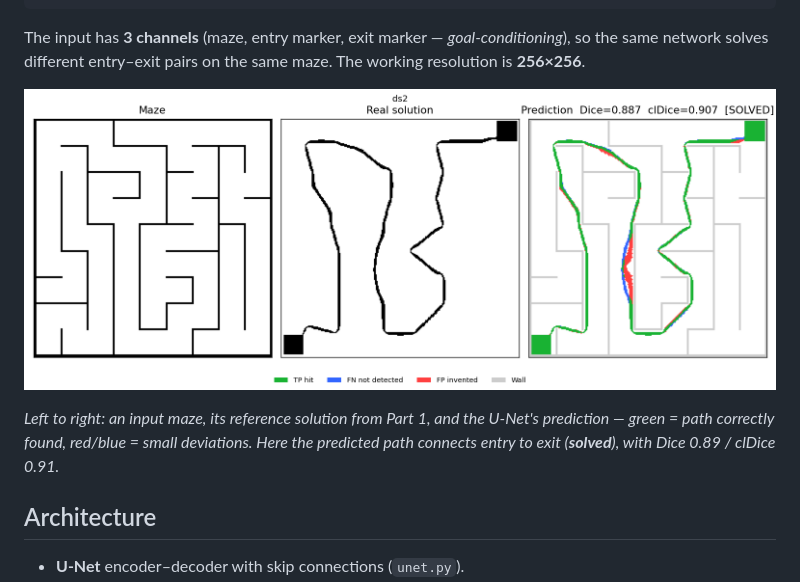
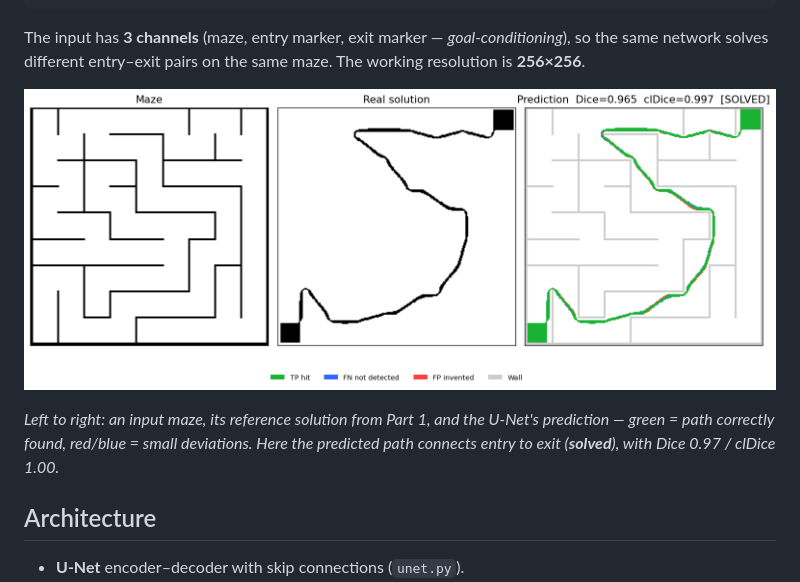
Before and after one commit to CarlosPoLopez/Navigation_CNN, a Markdown page: README.md, the part around the change. GitHub-like rendering; pictures changed too: assets/prediction_vs_groundtruth.png.

```diff
--- a/README.md
+++ b/README.md
@@ -34,7 +34,7 @@ resolution is **256×256**.
 
 *Left to right: an input maze, its reference solution from Part 1, and the U-Net's
 prediction — green = path correctly found, red/blue = small deviations. Here the predicted
-path connects entry to exit (**solved**), with Dice 0.89 / clDice 0.91.*
+path connects entry to exit (**solved**), with Dice 0.97 / clDice 1.00.*
 
 ## Architecture
 
```
